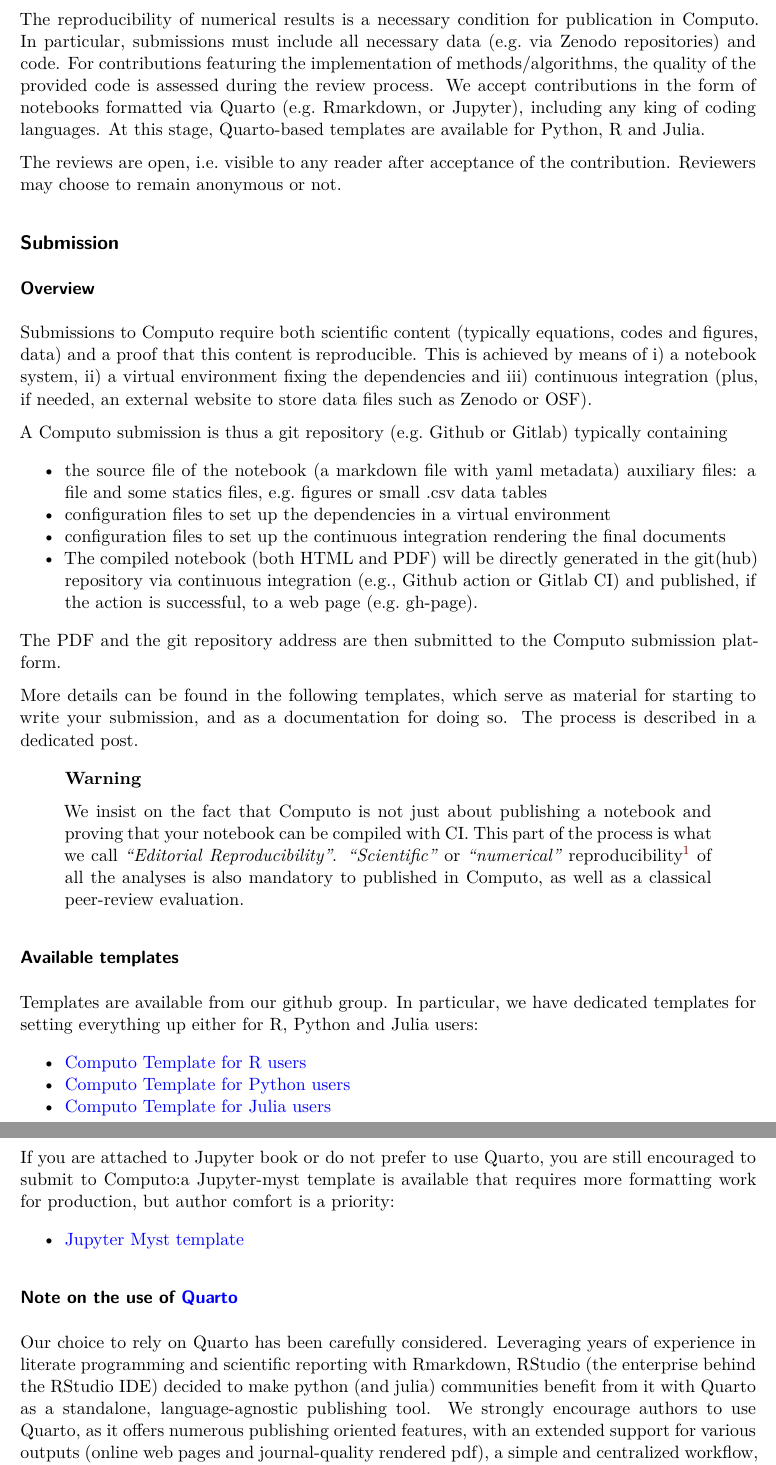
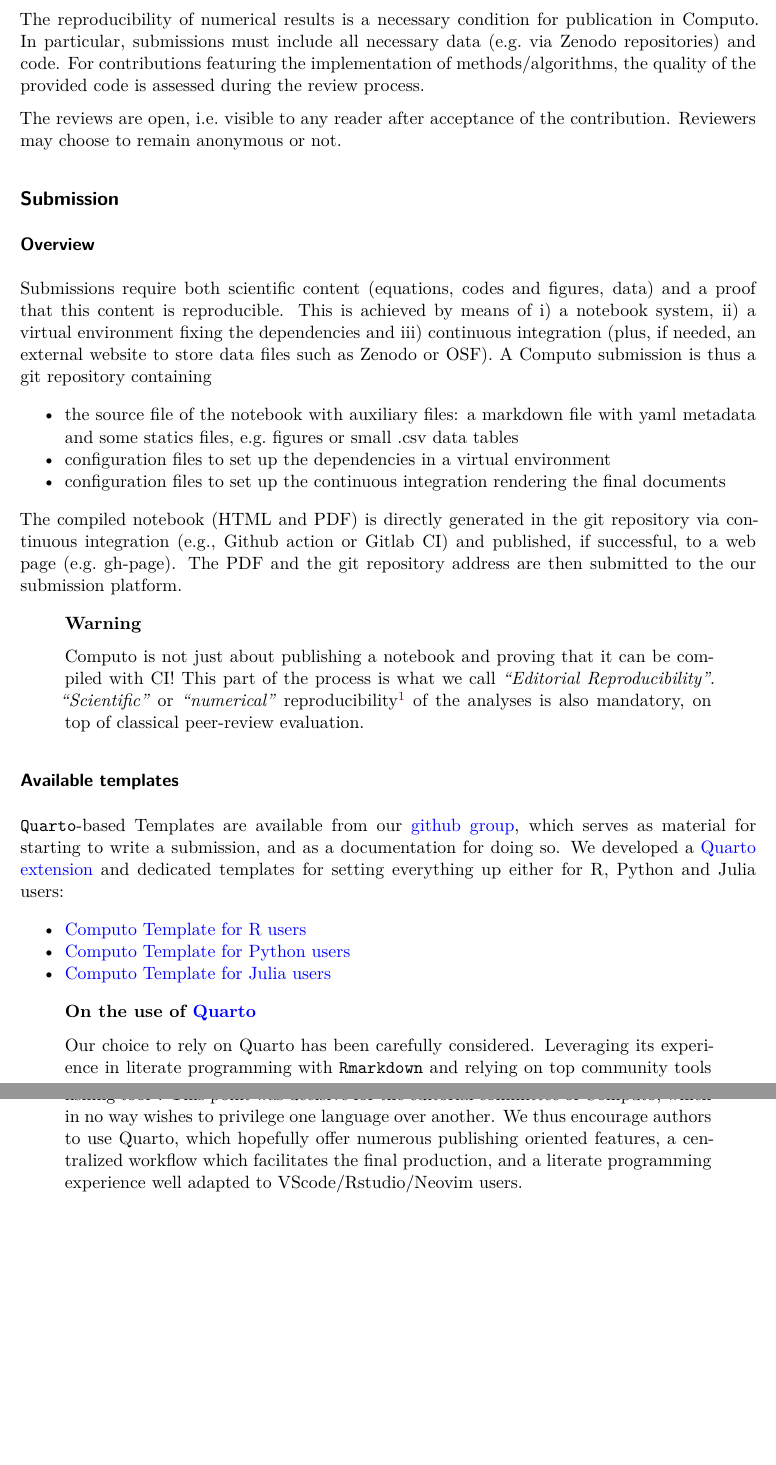
Before and after one commit to computorg/RR2023, a Quarto document (computo_RR23.qmd): two parts of pages 2 and 3 of 3, joined at a grey line, cut so that both start at the same text, the shorter picture padded with empty space. Rendered offline with R 4.5, knitr and Pandoc in place of Quarto, then LaTeX, with nearby package versions; drawn as R Markdown's standard PDF in place of the format the file asks for.

Commit message:
update RR submisssion

```diff
--- a/computo_RR23.qmd
+++ b/computo_RR23.qmd
@@ -25,7 +25,7 @@ format:
   computo-pdf: default
 abstract: >
   Computo is a newborn journal published by the [French Statistical Society](https://sfds.asso.fr/) which aims at promoting computational/algorithmic contributions in statistics and machine learning. In order to achieve this goal, Computo goes beyond classical static publications by leveraging technical advances in literate programming and scientific reporting. We present in this talk the solution that we put in place so far to support both editorial and scientific reproducibility, that relies on community-based tools like Quarto, Github actions and open review. See our webpage \url{https://computo.sfds.asso.fr/}, and github group \url{https://github.com/computorg}.
-keywords: Reproducible research --  Statistics -- Machine-Learning -- Quarto -- R -- Python -- Julia
+keywords: [Reproducible research -- Statistics -- Machine-Learning -- Quarto -- R -- Python -- Julia]
 ---
 
 
@@ -43,7 +43,7 @@ Computo has been created in the context of a reproducibility crisis in science,
 
 Computo is free for readers and authors. It is an open access journal which means that all content is freely available without charge to the user or their institution. Users are allowed to read, download, copy, distribute, print, search, or link to the full texts of the articles, or use them for any other lawful purpose, without asking prior permission from the publisher or the author. This is in accordance with the [Budapest Open Access Initiative (BOAI)](https://www.budapestopenaccessinitiative.org/) definition of open access.
 
-The reproducibility of numerical results is a necessary condition for publication in Computo. In particular, submissions must include all necessary data (e.g. via Zenodo repositories) and code. For contributions featuring the implementation of methods/algorithms, the quality of the provided code is assessed during the review process. We accept contributions in the form of notebooks formatted via Quarto (e.g. Rmarkdown, or Jupyter), including any king of coding languages. At this stage, Quarto-based templates are available for Python, R and Julia.
+The reproducibility of numerical results is a necessary condition for publication in Computo. In particular, submissions must include all necessary data (e.g. via Zenodo repositories) and code. For contributions featuring the implementation of methods/algorithms, the quality of the provided code is assessed during the review process.
 
 The reviews are open, i.e. visible to any reader after acceptance of the contribution. Reviewers may choose to remain anonymous or not.
 
@@ -51,39 +51,38 @@ The reviews are open, i.e. visible to any reader after acceptance of the contrib
 
 ### Overview
 
-Submissions to Computo require both scientific content (typically equations, codes and figures, data) and a proof that this content is reproducible. This is achieved by means of i) a notebook system, ii) a virtual environment fixing the dependencies and iii) continuous integration (plus, if needed, an external website to store data files such as Zenodo or OSF).
+Submissions require both scientific content (equations, codes and figures, data) and a proof that this content is reproducible. This is achieved by means of i) a notebook system, ii) a virtual environment fixing the dependencies and iii) continuous integration (plus, if needed, an external website to store data files such as Zenodo or OSF). A Computo submission is thus a git repository containing
 
-A Computo submission is thus a git repository (e.g. Github or Gitlab) typically containing
-
-- the source file of the notebook (a markdown file with yaml metadata) auxiliary files: a file and some statics files, e.g. figures or small .csv data tables
+- the source file of the notebook with auxiliary files: a markdown file with yaml metadata and some statics files, e.g. figures or small .csv data tables
 - configuration files to set up the dependencies in a virtual environment
 - configuration files to set up the continuous integration rendering the final documents
-- The compiled notebook (both HTML and PDF) will be directly generated in the git(hub) repository via continuous integration (e.g., Github action or Gitlab CI) and published, if the action is successful, to a web page (e.g. gh-page).
 
-The PDF and the git repository address are then submitted to the Computo submission platform.
+The compiled notebook (HTML and PDF) is directly generated in the git repository via continuous integration (e.g., Github action or Gitlab CI) and published, if successful, to a web page (e.g. gh-page). The PDF and the git repository address are then submitted to the our submission platform.
 
-More details can be found in the following templates, which serve as material for starting to write your submission, and as a documentation for doing so. The process is described in a dedicated post.
-
-::: {.callout-note}
-### Warning
-We insist on the fact that Computo is not just about publishing a notebook and proving that your notebook can be compiled with CI. This part of the process is what we call _"Editorial Reproducibility"_. _"Scientific"_ or _"numerical"_ reproducibility^[We don't ask people reproducing their data... yet!] of all the analyses is also mandatory to published in Computo, as well as a classical peer-review evaluation.
+::: {.callout-warning}
+### **Warning**
+Computo is not just about publishing a notebook and proving that it can be compiled with CI! This part of the process is what we call _"Editorial Reproducibility"_. _"Scientific"_ or _"numerical"_ reproducibility^[We don't ask people reproducing their data... yet!] of the analyses is also mandatory, on top of classical peer-review evaluation.
 :::
 
 ### Available templates
 
-Templates are available from our [github group](). In particular, we have dedicated templates for setting everything up either for R, Python and Julia users:
+`Quarto`-based Templates are available from our [github group](https://github.com/computorg/), which serves as material for starting to write a submission, and as a documentation for doing so. We developed a [Quarto extension](https://github.com/computorg/computo-quarto-extension) and dedicated templates for setting everything up either for R, Python and Julia users:
 
 - [Computo Template for R users](https://github.com/computorg/template-computo-R)
 - [Computo Template for Python users](https://github.com/computorg/template-computo-python)
 - [Computo Template for Julia users](https://github.com/computorg/template-computo-julia)
 
+<!--
 If you are attached to Jupyter book or do not prefer to use Quarto, you are still encouraged to submit to Computo:a Jupyter-myst template is available that requires more formatting work for production, but author comfort is a priority:
 
 - [Jupyter Myst template](https://github.com/computorg/template-computo-myst)
+-->
 
-### Note on the use of [Quarto](https://quarto.org/)
+::: {.callout-note}
+### On the use of [Quarto](https://quarto.org/)
 
-Our choice to rely on Quarto has been carefully considered. Leveraging years of experience in literate programming and scientific reporting with Rmarkdown, RStudio (the enterprise behind the RStudio IDE) decided to make python (and julia) communities benefit from it with Quarto as a standalone, language-agnostic publishing tool. We strongly encourage authors to use Quarto, as it offers numerous publishing oriented features, with an extended support for various outputs (online web pages and journal-quality rendered pdf), a simple and centralized workflow, and one of the best-in-class literate programming experience.
+Our choice to rely on Quarto has been carefully considered. Leveraging its experience in literate programming with `Rmarkdown` and relying on top community tools like `Pandoc`, RStudio/Posit developed `Quarto`, a standalone, language-agnostic publishing tool^[including support for R, Python, Julia and Observable JS]. This point was decisive for the editorial committee of Computo, which in no way wishes to privilege one language over another. We thus encourage authors to use Quarto, which hopefully offer numerous publishing oriented features, a centralized workflow which facilitates the final production, and a literate programming experience well adapted to VScode/Rstudio/Neovim users.
+:::
 
 ##  Reviewing and publication
 
```
Also changed, not shown: computo_RR23.qmd (2 more changed lines).
